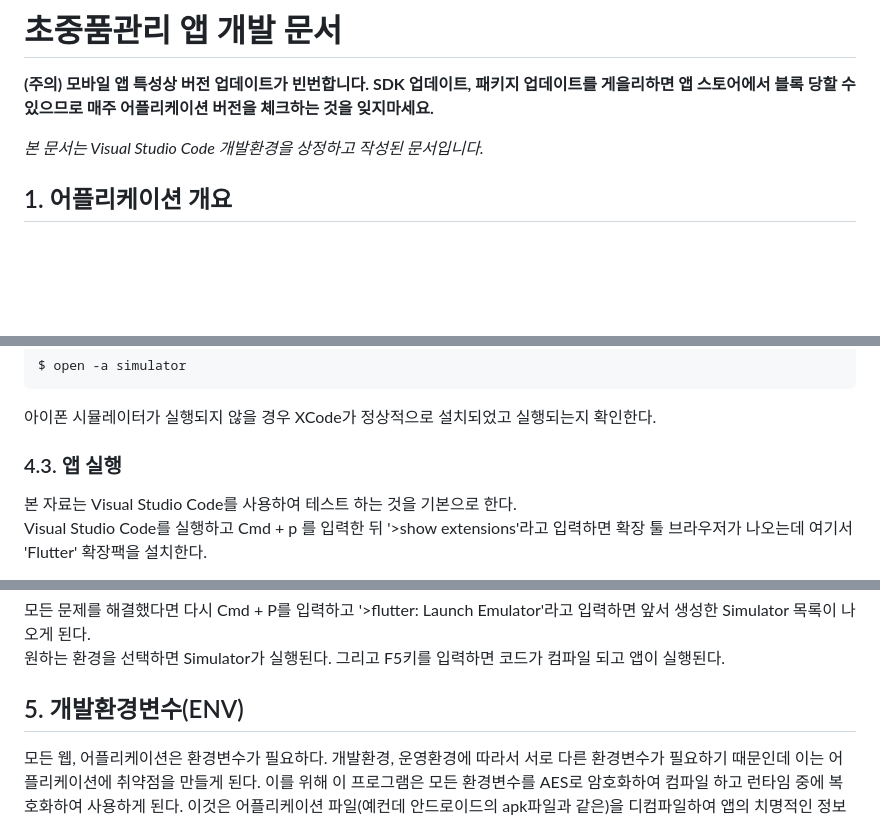
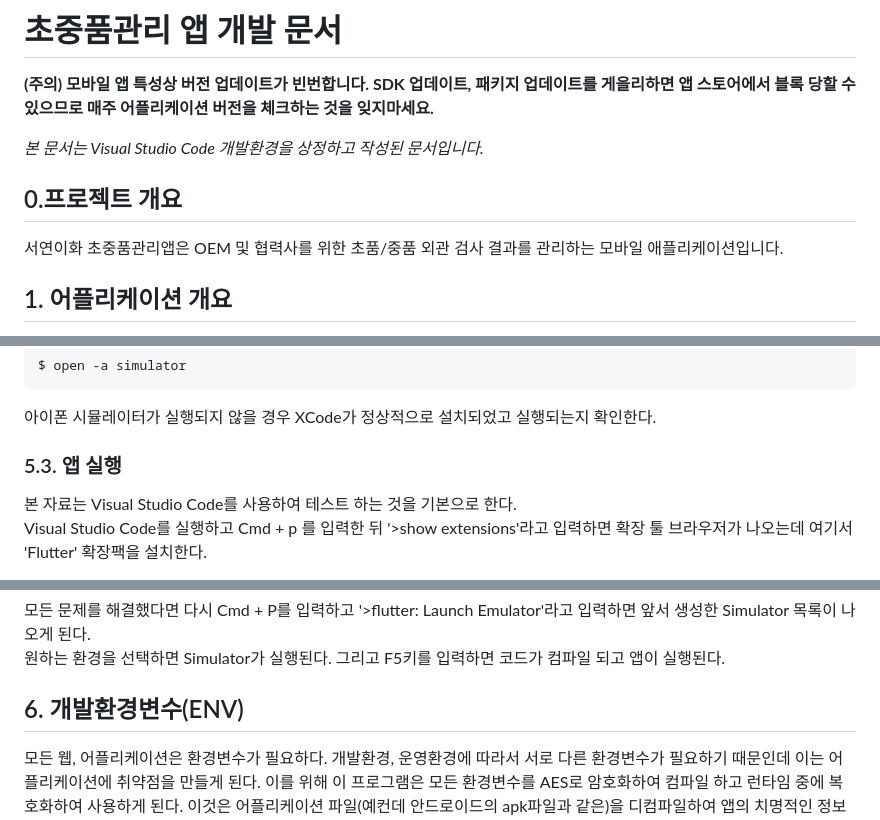
Before and after one commit to seoyoneh/GIT_KOREA_QA_APP, a Markdown page: README.md, 3 parts joined by grey strips. GitHub-like rendering; blank space fills up the shorter version.

````diff
--- a/README.md
+++ b/README.md
@@ -2,6 +2,9 @@
 **(주의) 모바일 앱 특성상 버전 업데이트가 빈번합니다. SDK 업데이트, 패키지 업데이트를 게을리하면 앱 스토어에서 블록 당할 수 있으므로 매주 어플리케이션 버전을 체크하는 것을 잊지마세요.**
 
 *본 문서는 Visual Studio Code 개발환경을 상정하고 작성된 문서입니다.*
+
+## 0.프로젝트 개요
+서연이화 초중품관리앱은 OEM 및 협력사를 위한 초품/중품 외관 검사 결과를 관리하는 모바일 애플리케이션입니다.
 
 ## 1. 어플리케이션 개요
 - Language : Dart
@@ -72,7 +85,7 @@ $ open -a simulator
 ```
 아이폰 시뮬레이터가 실행되지 않을 경우 XCode가 정상적으로 설치되었고 실행되는지 확인한다.
 
-### 4.3. 앱 실행
+### 5.3. 앱 실행
 본 자료는 Visual Studio Code를 사용하여 테스트 하는 것을 기본으로 한다.
 Visual Studio Code를 실행하고 Cmd + p 를 입력한 뒤 '>show extensions'라고 입력하면 확장 툴 브라우저가 나오는데 여기서 'Flutter' 확장팩을 설치한다.
 
@@ -83,7 +96,7 @@ Visual Studio Code를 실행하고 Cmd + p 를 입력한 뒤 '>show extensions'
 모든 문제를 해결했다면 다시 Cmd + P를 입력하고 '>flutter: Launch Emulator'라고 입력하면 앞서 생성한 Simulator 목록이 나오게 된다.
 원하는 환경을 선택하면 Simulator가 실행된다. 그리고 F5키를 입력하면 코드가 컴파일 되고 앱이 실행된다.
 
-## 5. 개발환경변수(ENV)
+## 6. 개발환경변수(ENV)
 모든 웹, 어플리케이션은 환경변수가 필요하다. 개발환경, 운영환경에 따라서 서로 다른 환경변수가 필요하기 때문인데 이는 어플리케이션에 취약점을 만들게 된다. 이를 위해 이 프로그램은 모든 환경변수를 AES로 암호화하여 컴파일 하고 런타임 중에 복호화하여 사용하게 된다. 이것은 어플리케이션 파일(예컨데 안드로이드의 apk파일과 같은)을 디컴파일하여 앱의 치명적인 정보를 취득해 악용할 것을 미연에 방지하기 위함이다.
 
 프로젝트 루트 디렉토리엔 세개의 환경변수 파일이 있는데 아래와 같다.
````
Also changed, not shown: other parts of README.md (+42 -15 lines).
